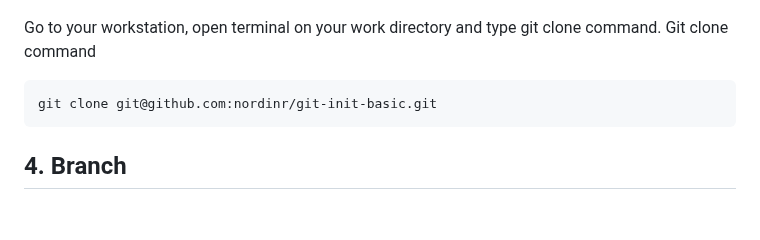
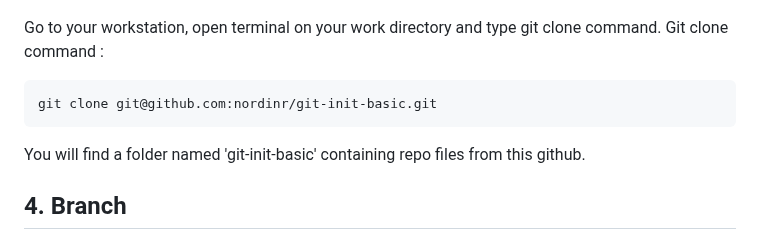
Before and after one commit to nordinr/git-init-basic, a Markdown page: README.md, the part around the change. Drawn GitHub-style; blank space fills up the shorter version.

````diff
--- a/README.md
+++ b/README.md
@@ -49,12 +49,12 @@ Hit the code button (blue-colored) and copy the clone url (SSH)
 
 
 Go to your workstation, open terminal on your work directory and type git clone command.
-Git clone command
+Git clone command :
 
    ```bash
    git clone git@github.com:nordinr/git-init-basic.git
    ```
-
+You will find a folder named 'git-init-basic' containing repo files from this github.
 
 ## 4. Branch
 Branch is a feature that separate repo to a different copies. Some repo owner use branch to separate versions instead. That's depends on your branch strategy. In general, branch were used to make copies of your project and modify them for the next versions.
````
